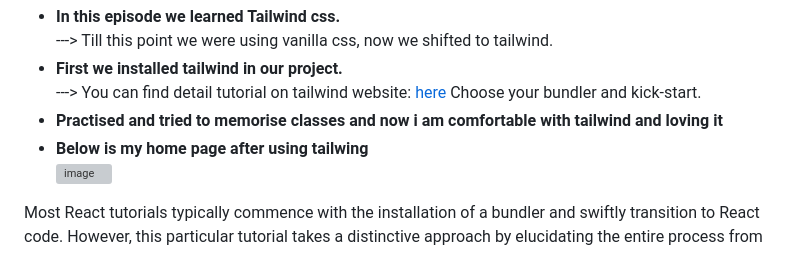
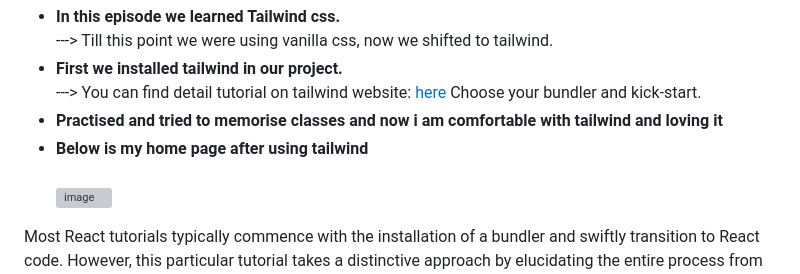
Before and after one commit to gitminaj/-namaste-react-codes, a Markdown page: README.md, the part around the change. GitHub-like rendering; grey boxes are pictures that could not be loaded.

Commit message:
Update README.md
minor corrections

```diff
--- a/README.md
+++ b/README.md
@@ -436,7 +436,7 @@ Child componentDidMount --> Child2 componentDidMount --> parent componentDidMoun
    + **First we installed tailwind in our project.** <br>
        ---> You can find detail tutorial on tailwind website: [here](https://tailwindcss.com/docs/installation/framework-guides) Choose your bundler and kick-start.
    + **Practised and tried to memorise classes and now i am comfortable with tailwind and loving it**<br>
-   + **Below is my home page after using tailwing**<br>
+   + **Below is my home page after using tailwind**<br><br>
      ![image](https://github.com/gitminaj/-namaste-react-codes/assets/75945276/4f664e85-fc44-4147-aa5c-2acf34fab7a2)
 
 
```
